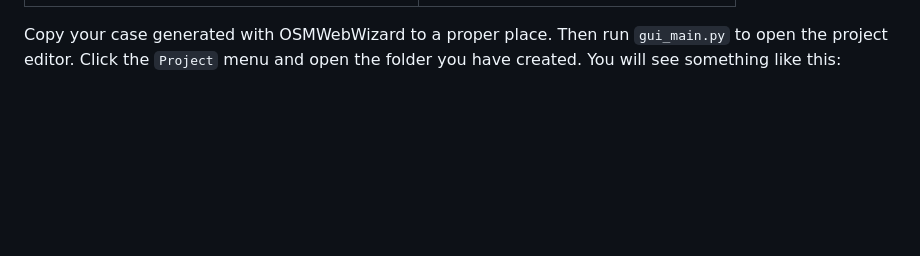
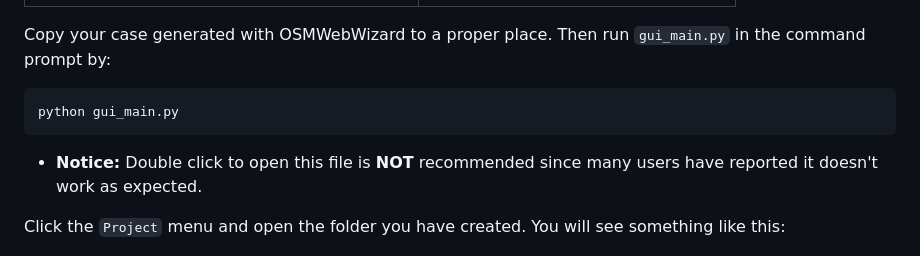
Before and after one commit to hesl-seu/v2sim, a Markdown page: readme.md, the part around the change. Drawn GitHub-style; blank space fills up the shorter version.

Commit message:
no double click

````diff
--- a/readme.md
+++ b/readme.md
@@ -35,7 +35,13 @@ The following is a full tutorial for creating a case:
 |---|---|
 |![alt text](docs/1.png)|![alt text](docs/2.png)|
 
-Copy your case generated with OSMWebWizard to a proper place. Then run `gui_main.py` to open the project editor. Click the `Project` menu and open the folder you have created. You will see something like this:
+Copy your case generated with OSMWebWizard to a proper place. Then run `gui_main.py` in the command prompt by:
+```bash
+python gui_main.py
+```
+* **Notice:** Double click to open this file is **NOT** recommended since many users have reported it doesn't work as expected.
+
+Click the `Project` menu and open the folder you have created. You will see something like this:
 
 ![alt text](docs/3.png)
 
````
